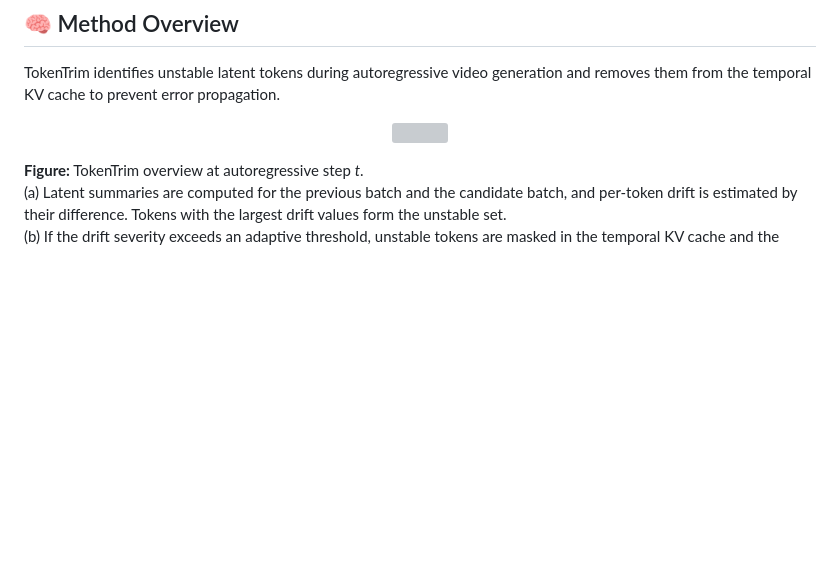
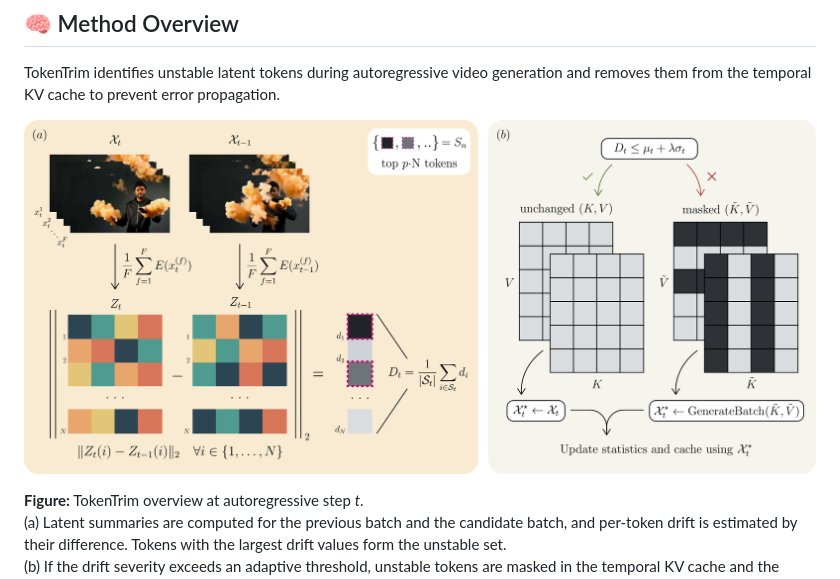
Before and after one commit to arielshaulov/TokenTrim, a Markdown page: README.md, the part around one of its changes. GitHub-like rendering; pictures changed too: assets/fig_smoke_dif.jpg (added); blank space fills up the shorter version; grey boxes are pictures that could not be loaded.

```diff
--- a/README.md
+++ b/README.md
@@ -23,7 +46,7 @@ Project page (code, examples, videos): https://amitedenzon.github.io/
 TokenTrim identifies unstable latent tokens during autoregressive video generation and removes them from the temporal KV cache to prevent error propagation.
 
 <p align="center">
-  <img src="assets/fig_smoke_dif.png" width="800">
+  <img src="assets/fig_smoke_dif.jpg" width="800">
 </p>
 
 **Figure:** TokenTrim overview at autoregressive step *t*.
```
Also changed, not shown: other parts of README.md (+23 -0 lines), 3 other files.
